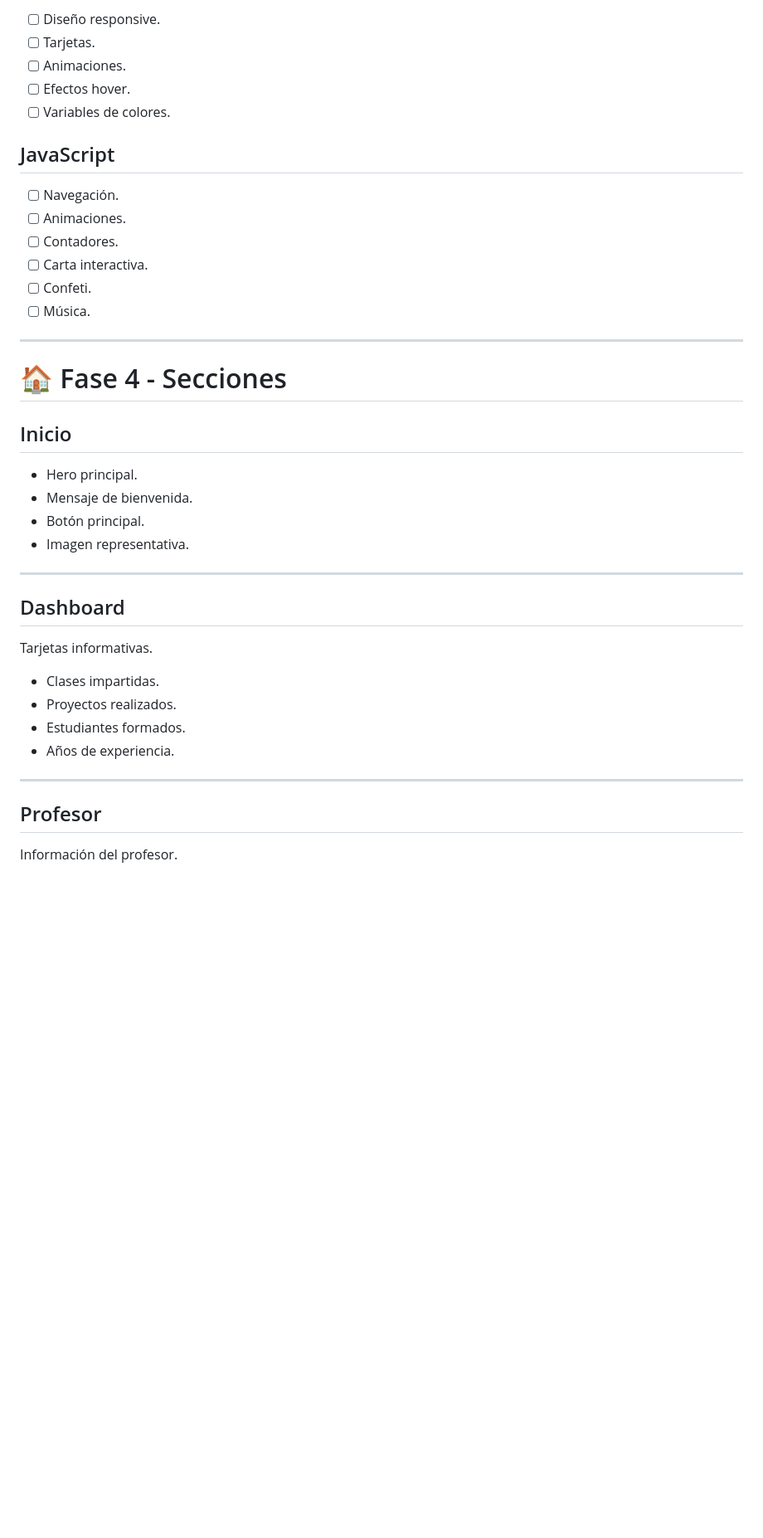
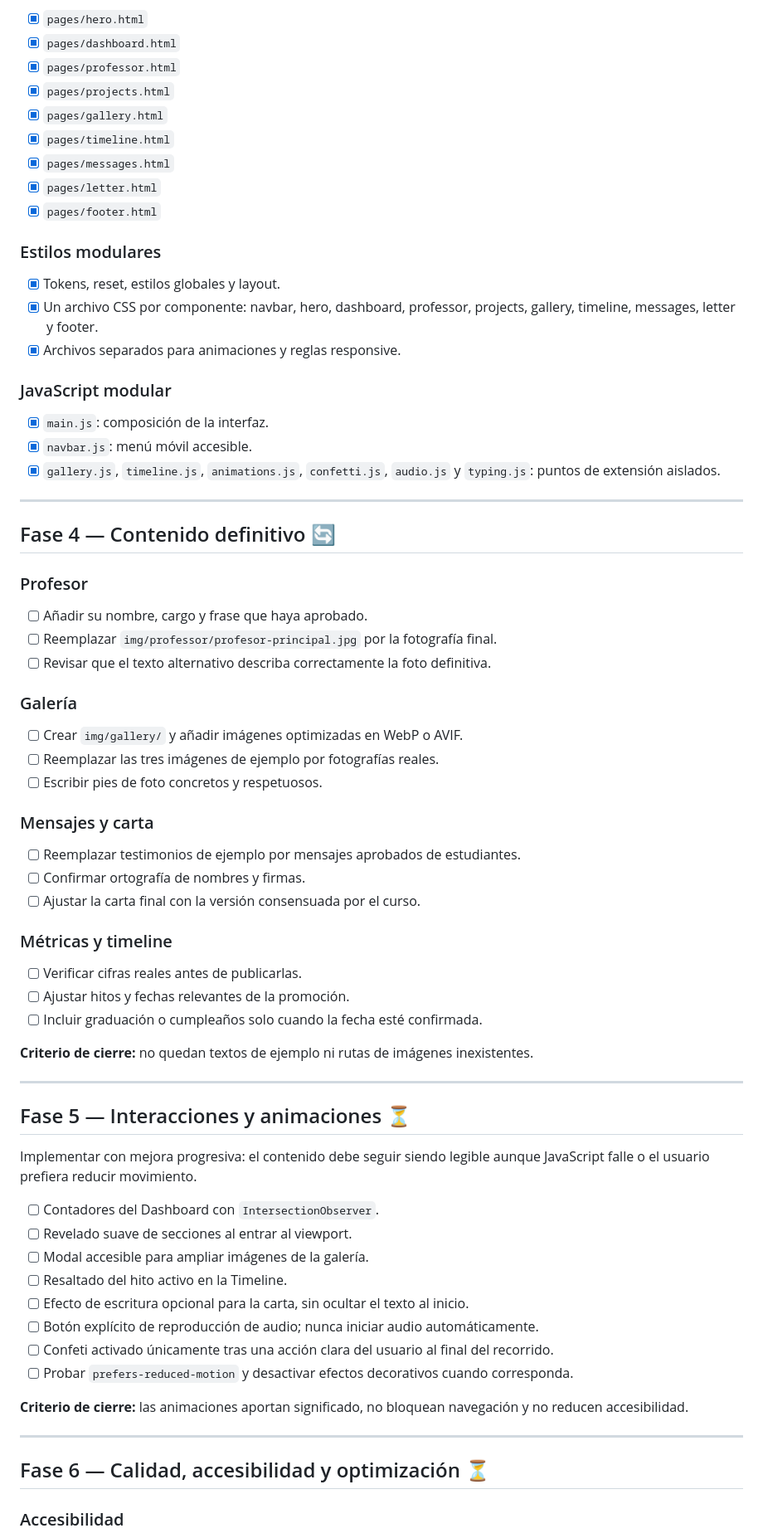
Before and after one commit to sadcat8708/sorpresa-, a Markdown page: docs/ROADMAP.md, the part around one of its changes. Shown at 83% size. Drawn GitHub-style; blank space fills up the shorter version.

```diff
--- a/docs/ROADMAP.md
+++ b/docs/ROADMAP.md
@@ -66,44 +71,76 @@ Diseñar una interfaz moderna inspirada en un dashboard.
 
-- [ ] Diseño responsive.
-- [ ] Tarjetas.
-- [ ] Animaciones.
-- [ ] Efectos hover.
-- [ ] Variables de colores.
+- [x] `pages/hero.html`
+- [x] `pages/dashboard.html`
+- [x] `pages/professor.html`
+- [x] `pages/projects.html`
+- [x] `pages/gallery.html`
+- [x] `pages/timeline.html`
+- [x] `pages/messages.html`
+- [x] `pages/letter.html`
+- [x] `pages/footer.html`
 
-## JavaScript
+### Estilos modulares
 
-- [ ] Navegación.
-- [ ] Animaciones.
-- [ ] Contadores.
-- [ ] Carta interactiva.
-- [ ] Confeti.
-- [ ] Música.
+- [x] Tokens, reset, estilos globales y layout.
+- [x] Un archivo CSS por componente: navbar, hero, dashboard, professor, projects, gallery, timeline, messages, letter y footer.
+- [x] Archivos separados para animaciones y reglas responsive.
+
+### JavaScript modular
+
+- [x] `main.js`: composición de la interfaz.
+- [x] `navbar.js`: menú móvil accesible.
+- [x] `gallery.js`, `timeline.js`, `animations.js`, `confetti.js`, `audio.js` y `typing.js`: puntos de extensión aislados.
 
 ---
 
-# 🏠 Fase 4 - Secciones
+## Fase 4 — Contenido definitivo 🔄
 
-## Inicio
+### Profesor
 
-- Hero principal.
-- Mensaje de bienvenida.
-- Botón principal.
-- Imagen representativa.
+- [ ] Añadir su nombre, cargo y frase que haya aprobado.
+- [ ] Reemplazar `img/professor/profesor-principal.jpg` por la fotografía final.
+- [ ] Revisar que el texto alternativo describa correctamente la foto definitiva.
+
+### Galería
+
+- [ ] Crear `img/gallery/` y añadir imágenes optimizadas en WebP o AVIF.
+- [ ] Reemplazar las tres imágenes de ejemplo por fotografías reales.
+- [ ] Escribir pies de foto concretos y respetuosos.
+
+### Mensajes y carta
+
+- [ ] Reemplazar testimonios de ejemplo por mensajes aprobados de estudiantes.
+- [ ] Confirmar ortografía de nombres y firmas.
+- [ ] Ajustar la carta final con la versión consensuada por el curso.
+
+### Métricas y timeline
+
+- [ ] Verificar cifras reales antes de publicarlas.
+- [ ] Ajustar hitos y fechas relevantes de la promoción.
+- [ ] Incluir graduación o cumpleaños solo cuando la fecha esté confirmada.
+
+**Criterio de cierre:** no quedan textos de ejemplo ni rutas de imágenes inexistentes.
 
 ---
 
-## Dashboard
+## Fase 5 — Interacciones y animaciones ⏳
 
-Tarjetas informativas.
+Implementar con mejora progresiva: el contenido debe seguir siendo legible aunque JavaScript falle o el usuario prefiera reducir movimiento.
 
-- Clases impartidas.
-- Proyectos realizados.
-- Estudiantes formados.
-- Años de experiencia.
+- [ ] Contadores del Dashboard con `IntersectionObserver`.
+- [ ] Revelado suave de secciones al entrar al viewport.
+- [ ] Modal accesible para ampliar imágenes de la galería.
+- [ ] Resaltado del hito activo en la Timeline.
+- [ ] Efecto de escritura opcional para la carta, sin ocultar el texto al inicio.
+- [ ] Botón explícito de reproducción de audio; nunca iniciar audio automáticamente.
+- [ ] Confeti activado únicamente tras una acción clara del usuario al final del recorrido.
+- [ ] Probar `prefers-reduced-motion` y desactivar efectos decorativos cuando corresponda.
+
+**Criterio de cierre:** las animaciones aportan significado, no bloquean navegación y no reducen accesibilidad.
 
 ---
 
-## Profesor
+## Fase 6 — Calidad, accesibilidad y optimización ⏳
 
-Información del profesor.
+### Accesibilidad
 
```
Also changed, not shown: other parts of docs/ROADMAP.md (+85 -175 lines).
